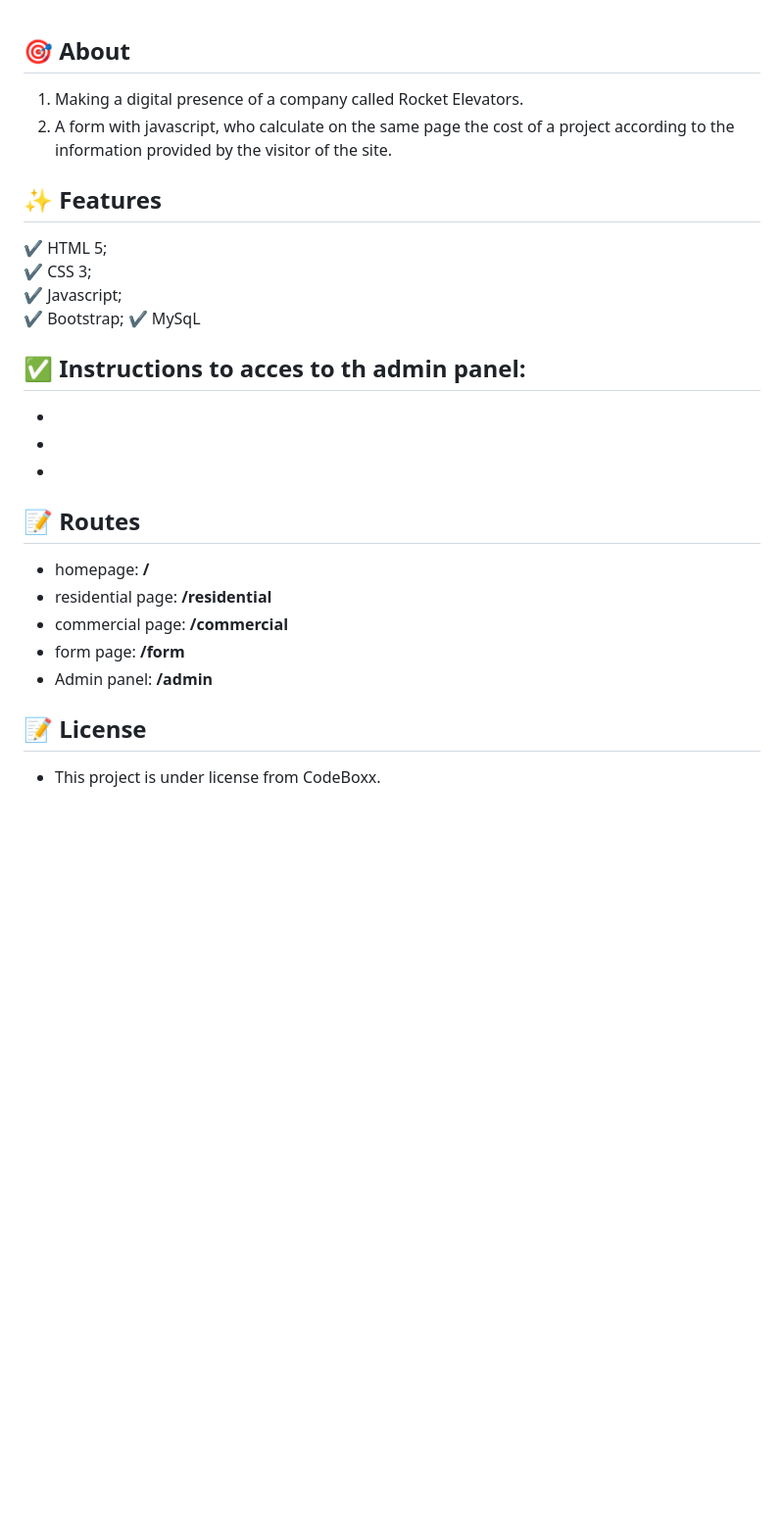
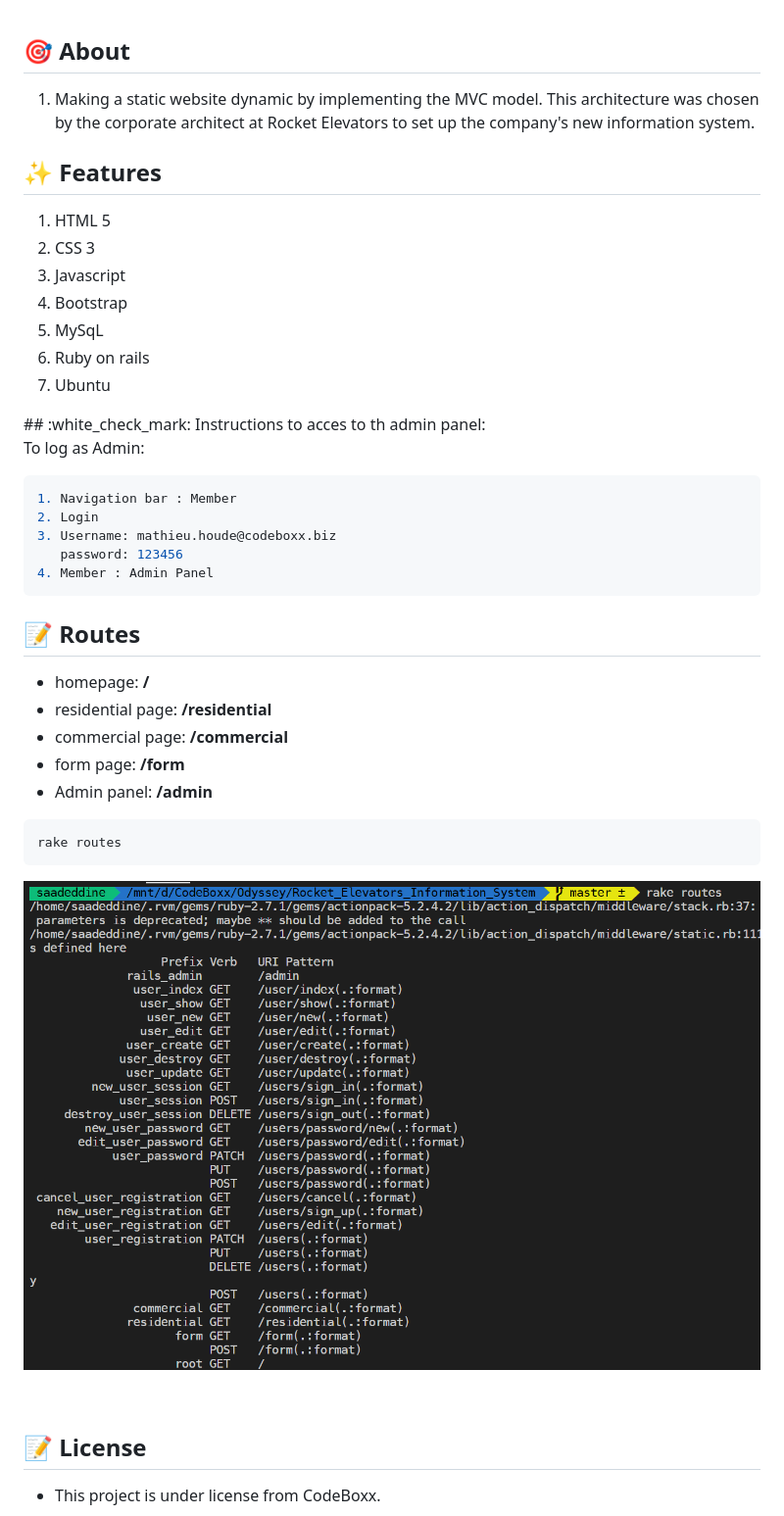
Before and after one commit to Tjwever/Rocket_Elevators_Information_System, a Markdown page: README.md, the part around the change printed below. Shown: that part at 98% size. GitHub-like rendering; pictures changed too: routes.png (added); blank space fills up the shorter version.

Commit message:
the work is done .. thanks for collaboration

````diff
--- a/README.md
+++ b/README.md
@@ -26,25 +29,31 @@
 
 ## :dart: About
 
-1. Making a digital presence of a company called Rocket Elevators.
-2. A form with javascript, who calculate on the same page the cost of a project according to the information provided by the visitor of the site.
+1. Making a static website dynamic by implementing the MVC model.
+   This architecture was chosen by the corporate architect at Rocket Elevators to set up the company's new information system.
 
 ## :sparkles: Features
 
-:heavy_check_mark: HTML 5;\
-:heavy_check_mark: CSS 3;\
-:heavy_check_mark: Javascript;\
-:heavy_check_mark: Bootstrap;
-:heavy_check_mark: MySqL
-
-
-
+<ol>
+<li>HTML 5</li>
+<li>CSS 3</li>
+<li>Javascript</li>
+<li>Bootstrap</li>
+<li>MySqL</li>
+<li>Ruby on rails</li>
+<li>Ubuntu</li>
+</ol>
 ## :white_check_mark: Instructions to acces to th admin panel:
 
--
--
--
+To log as Admin:
 
+```sh
+1. Navigation bar : Member
+2. Login
+3. Username: mathieu.houde@codeboxx.biz
+   password: 123456
+4. Member : Admin Panel
+```
 
 ## :memo: Routes
 
@@ -53,6 +62,14 @@
 - commercial page: <b>/commercial</b>
 - form page: <b>/form</b>
 - Admin panel: <b>/admin</b>
+
+```sh
+rake routes
+```
+
+![](routes.png)
+
+<br>
 
 ## :memo: License
 
````
Also changed, not shown: other parts of README.md (+4 -1 lines).
